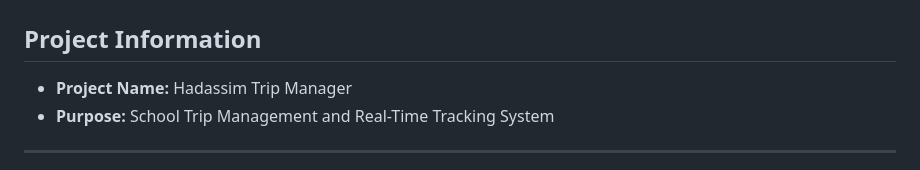
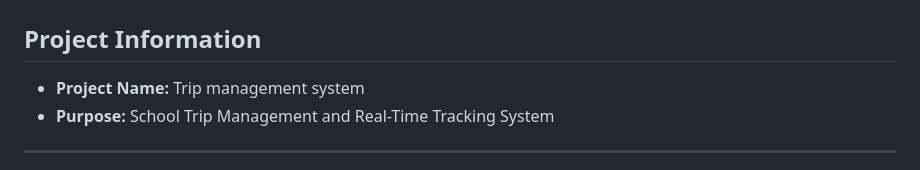
Before and after one commit to ayala1234567/Trip-management-system, a Markdown page: README.md, the part around the change. GitHub-like rendering.

Commit message:
Update project name in README

```diff
--- a/README.md
+++ b/README.md
@@ -2,7 +2,7 @@
 
 ## Project Information
 
-* **Project Name:** Hadassim Trip Manager
+* **Project Name:** Trip management system
 * **Purpose:** School Trip Management and Real-Time Tracking System
 
 ---
```
